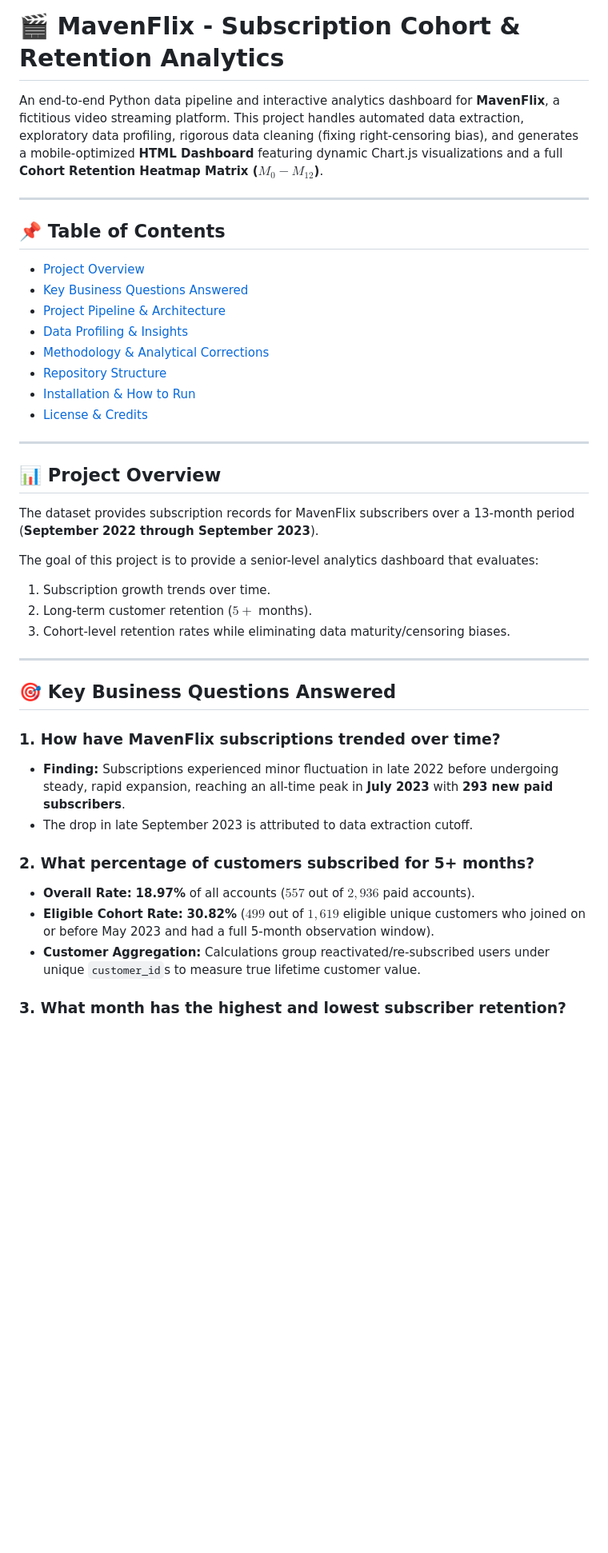
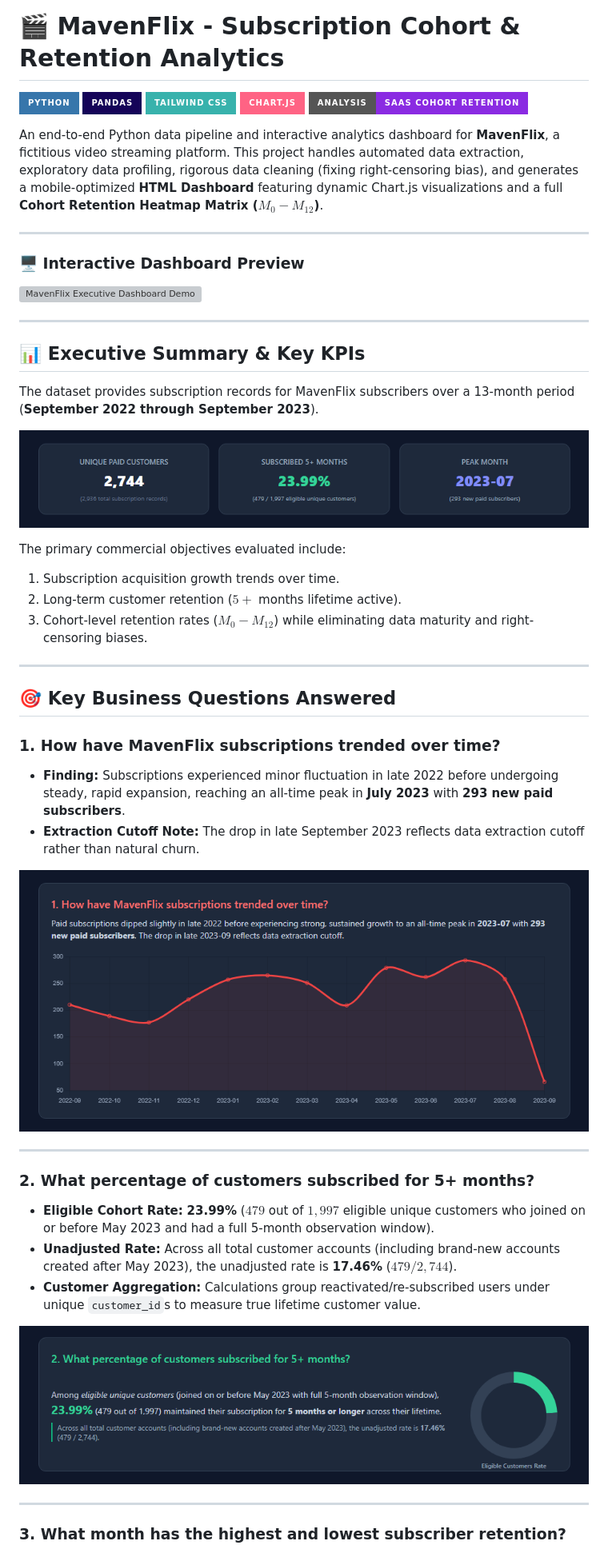
Before and after one commit to aly-hossam/saas-cohort-retention-dashboard, a Markdown page: README.md, the part around the change printed below. Shown: that part at 80% size. Drawn GitHub-style; pictures changed too: assets/00-kpis.png (added), assets/01-subscriptions-trend.png (added), assets/02-customer-retention-5months.png (added); badges without logos; blank space fills up the shorter version; grey boxes are pictures that could not be loaded.

Commit message:
Upgrade MavenFlix documentation with executive visuals, cohort heatmap, and badges

```diff
--- a/README.md
+++ b/README.md
@@ -1,29 +1,31 @@
 # 🎬 MavenFlix - Subscription Cohort & Retention Analytics
+
+![Python](https://img.shields.io/badge/Python-3776AB?style=for-the-badge&logo=python&logoColor=white)
+![Pandas](https://img.shields.io/badge/Pandas-150458?style=for-the-badge&logo=pandas&logoColor=white)
+![Tailwind CSS](https://img.shields.io/badge/Tailwind_CSS-38B2AC?style=for-the-badge&logo=tailwind-css&logoColor=white)
+![Chart.js](https://img.shields.io/badge/Chart.js-FF6384?style=for-the-badge&logo=chartdotjs&logoColor=white)
+![Analysis Type](https://img.shields.io/badge/Analysis-SaaS_Cohort_Retention-blueviolet?style=for-the-badge)
 
 An end-to-end Python data pipeline and interactive analytics dashboard for **MavenFlix**, a fictitious video streaming platform. This project handles automated data extraction, exploratory data profiling, rigorous data cleaning (fixing right-censoring bias), and generates a mobile-optimized **HTML Dashboard** featuring dynamic Chart.js visualizations and a full **Cohort Retention Heatmap Matrix ($M_0 - M_{12}$)**.
 
 ---
 
-## 📌 Table of Contents
-- [Project Overview](#-project-overview)
-- [Key Business Questions Answered](#-key-business-questions-answered)
-- [Project Pipeline & Architecture](#-project-pipeline--architecture)
-- [Data Profiling & Insights](#-data-profiling--insights)
-- [Methodology & Analytical Corrections](#-methodology--analytical-corrections)
-- [Repository Structure](#-repository-structure)
-- [Installation & How to Run](#-installation--how-to-run)
-- [License & Credits](#-license--credits)
+### 🖥️ Interactive Dashboard Preview
+
+![MavenFlix Executive Dashboard Demo](assets/dashboard-demo.gif)
 
 ---
 
-## 📊 Project Overview
+## 📊 Executive Summary & Key KPIs
 
 The dataset provides subscription records for MavenFlix subscribers over a 13-month period (**September 2022 through September 2023**).
 
-The goal of this project is to provide a senior-level analytics dashboard that evaluates:
-1. Subscription growth trends over time.
-2. Long-term customer retention ($5+$ months).
-3. Cohort-level retention rates while eliminating data maturity/censoring biases.
+![Key Performance Indicators](assets/00-kpis.png)
+
+The primary commercial objectives evaluated include:
+1. Subscription acquisition growth trends over time.
+2. Long-term customer retention ($5+$ months lifetime active).
+3. Cohort-level retention rates ($M_0 - M_{12}$) while eliminating data maturity and right-censoring biases.
 
 ---
 
@@ -31,12 +33,20 @@ The goal of this project is to provide a senior-level analytics dashboard that e
 
 ### 1. How have MavenFlix subscriptions trended over time?
 - **Finding:** Subscriptions experienced minor fluctuation in late 2022 before undergoing steady, rapid expansion, reaching an all-time peak in **July 2023** with **293 new paid subscribers**.
-- The drop in late September 2023 is attributed to data extraction cutoff.
+- **Extraction Cutoff Note:** The drop in late September 2023 reflects data extraction cutoff rather than natural churn.
+
+![Subscriptions Trend Over Time](assets/01-subscriptions-trend.png)
+
+---
 
 ### 2. What percentage of customers subscribed for 5+ months?
-- **Overall Rate:** **18.97%** of all accounts ($557$ out of $2,936$ paid accounts).
-- **Eligible Cohort Rate:** **30.82%** ($499$ out of $1,619$ eligible unique customers who joined on or before May 2023 and had a full 5-month observation window).
+- **Eligible Cohort Rate:** **23.99%** ($479$ out of $1,997$ eligible unique customers who joined on or before May 2023 and had a full 5-month observation window).
+- **Unadjusted Rate:** Across all total customer accounts (including brand-new accounts created after May 2023), the unadjusted rate is **17.46%** ($479 / 2,744$).
 - **Customer Aggregation:** Calculations group reactivated/re-subscribed users under unique `customer_id`s to measure true lifetime customer value.
+
+![Customer Retention 5 Plus Months](assets/02-customer-retention-5months.png)
+
+---
 
 ### 3. What month has the highest and lowest subscriber retention?
 - **Evaluation Criteria:** Evaluated using **Month-1 Retention ($M_1 \ge 30\text{ days active}$)** on mature cohorts. Immature cohorts (late August & September 2023) were excluded to prevent right-censoring bias.
```
Also changed, not shown: other parts of README.md (+16 -16 lines), assets/03-cohort-retention-heatmap-matrix.png (added), 1 other file.
